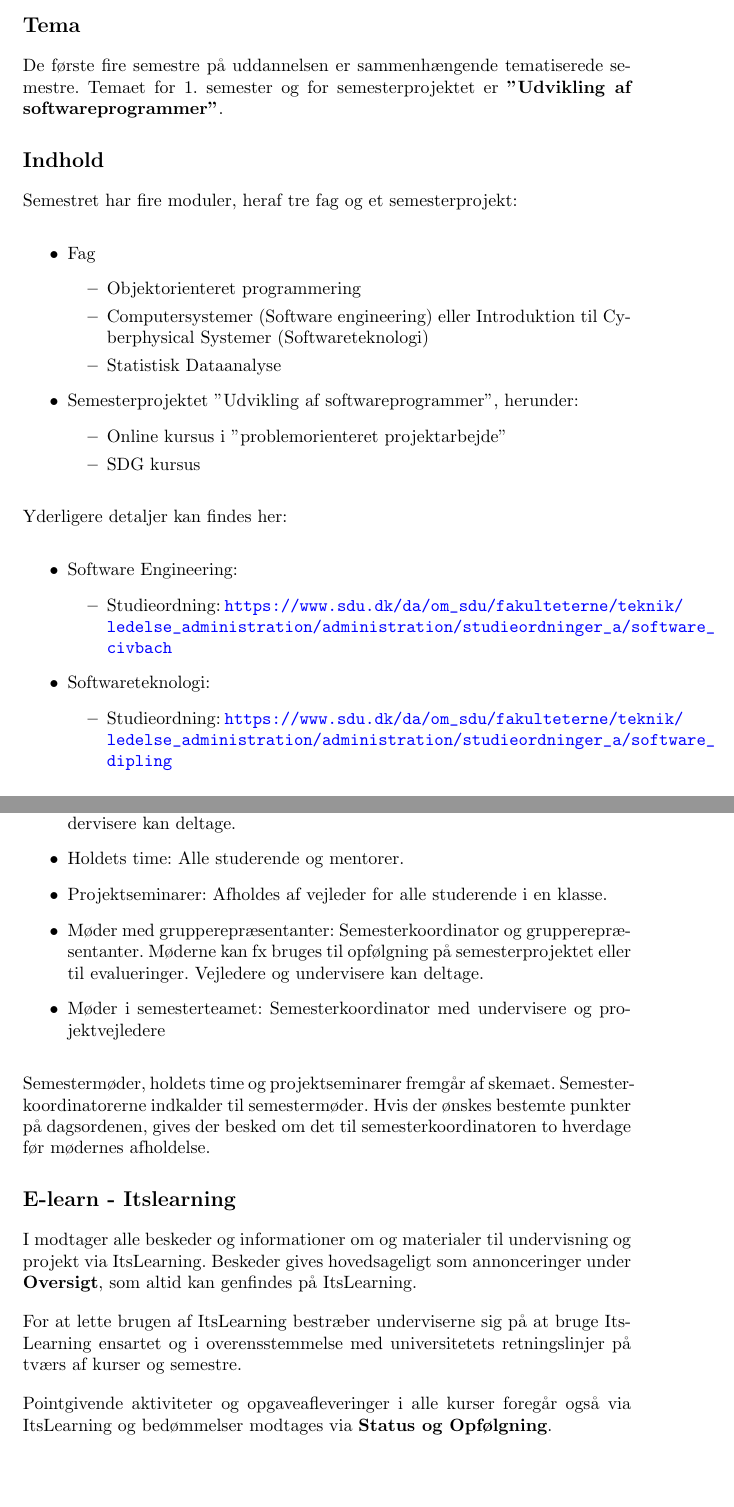
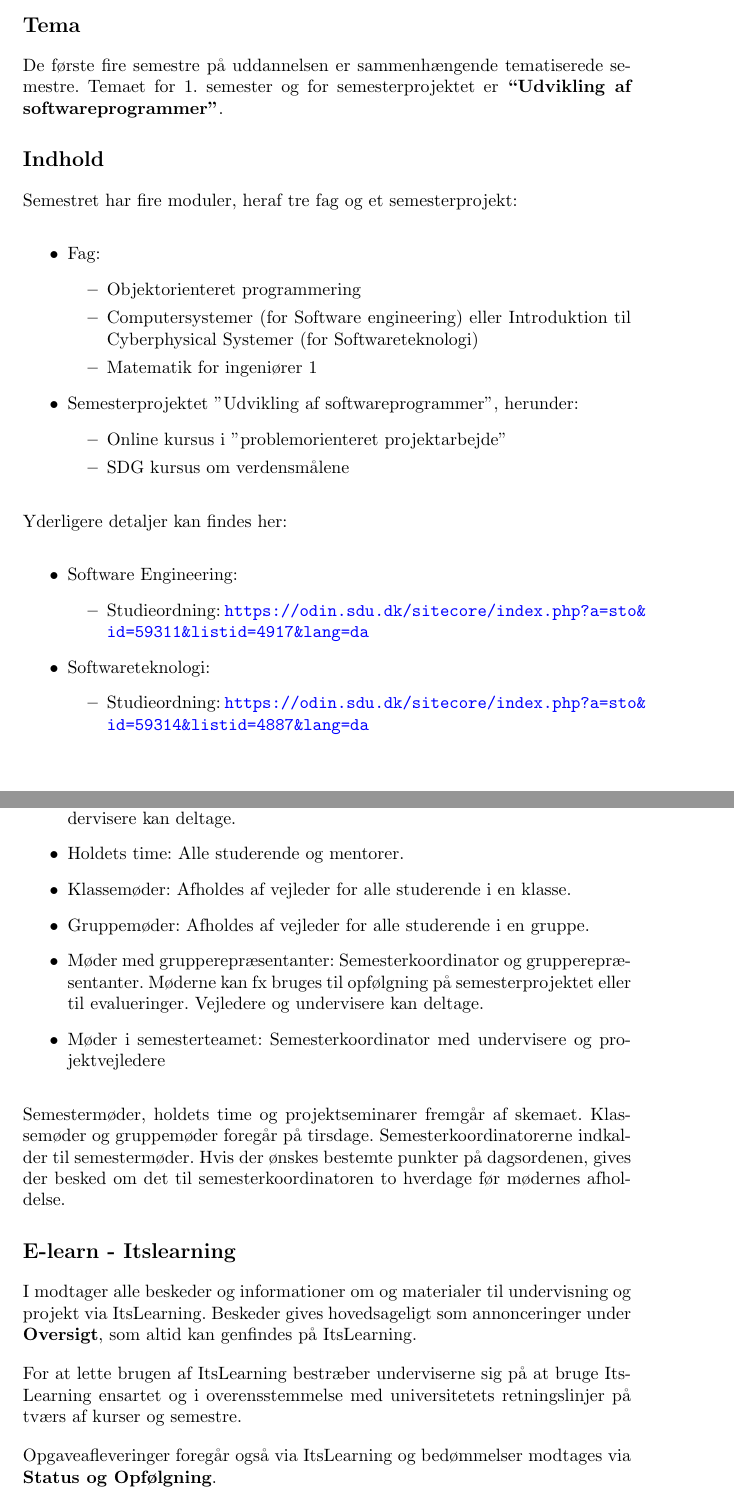
Before and after one commit to SDU-SW-Engineering/sdu-se-teaching-sem1, a LaTeX book (doc/handbook.tex): two parts of pages 1 and 3 of 4, joined at a grey line, cut so that both start at the same text, the shorter picture padded with empty space. Compiled offline with pdfLaTeX.

Commit message:
Iterated on handbook

```diff
--- a/doc/handbook.tex
+++ b/doc/handbook.tex
@@ -15,17 +15,17 @@ Temaet for 1. semester og for semesterprojektet er \textbf{”Udvikling af softw
 
 Semestret har fire moduler, heraf tre fag og et semesterprojekt:
 \begin{itemize}
-  \item Fag
+  \item Fag:
     \begin{itemize}
       \item Objektorienteret programmering
-      \item Computersystemer (Software engineering) eller
-Introduktion til Cyberphysical Systemer (Softwareteknologi)
-      \item Statistisk Dataanalyse
+      \item Computersystemer (for Software engineering) eller
+Introduktion til Cyberphysical Systemer (for Softwareteknologi)
+      \item Matematik for ingeniører 1
     \end{itemize}
   \item Semesterprojektet "Udvikling af softwareprogrammer", herunder:
     \begin{itemize}
       \item Online kursus i "problemorienteret projektarbejde"
-      \item SDG kursus
+      \item SDG kursus om verdensmålene
     \end{itemize}
 \end{itemize}
 
@@ -33,12 +33,12 @@ Yderligere detaljer kan findes her:
 \begin{itemize}
   \item Software Engineering:
     \begin{itemize}
-      \item Studieordning: \url{https://www.sdu.dk/da/om_sdu/fakulteterne/teknik/ledelse_administration/administration/studieordninger_a/software_civbach}
+      \item Studieordning: \url{https://odin.sdu.dk/sitecore/index.php?a=sto&id=59311&listid=4917&lang=da}
 %      \item Fagudbud 2023: \url{https://www.sdu.dk/da/om_sdu/fakulteterne/teknik/ledelse_administration/administration/studieordninger_a/software_civbach/moduler_e23}
     \end{itemize}
   \item Softwareteknologi:
     \begin{itemize}
-      \item Studieordning: \url{https://www.sdu.dk/da/om_sdu/fakulteterne/teknik/ledelse_administration/administration/studieordninger_a/software_dipling}
+      \item Studieordning: \url{https://odin.sdu.dk/sitecore/index.php?a=sto&id=59314&listid=4887&lang=da}
 %      \item Fagudbud 2023: \url{https://www.sdu.dk/da/om_sdu/fakulteterne/teknik/ledelse_administration/administration/studieordninger_a/software_dipling/moduler_e23}
     \end{itemize}
 \end{itemize}
@@ -80,12 +80,13 @@ Der holdes semestermøder og seminarer i løbet af semestret:
 \begin{itemize}
   \item Semestermøder: Alle studerende og semesterkoordinator. Vejledere og undervisere kan deltage.
   \item Holdets time: Alle studerende og mentorer.
-  \item Projektseminarer: Afholdes af vejleder for alle studerende i en klasse.
+  \item Klassemøder: Afholdes af vejleder for alle studerende i en klasse.
+  \item Gruppemøder: Afholdes af vejleder for alle studerende i en gruppe.
   \item Møder med grupperepræsentanter: Semesterkoordinator og grupperepræsentanter. Møderne kan fx bruges til opfølgning på semesterprojektet eller til evalueringer. Vejledere og undervisere kan deltage.
   \item Møder i semesterteamet: Semesterkoordinator med undervisere og projektvejledere
 \end{itemize}
 
-Semestermøder, holdets time og projektseminarer fremgår af skemaet. Semesterkoordinatorerne indkalder til semestermøder. Hvis der ønskes bestemte punkter på dagsordenen, gives der besked om det til semesterkoordinatoren to hverdage før mødernes afholdelse.
+Semestermøder, holdets time og projektseminarer fremgår af skemaet. Klassemøder og gruppemøder foregår på tirsdage. Semesterkoordinatorerne indkalder til semestermøder. Hvis der ønskes bestemte punkter på dagsordenen, gives der besked om det til semesterkoordinatoren to hverdage før mødernes afholdelse.
 
 %%%%%%%%%%%%%%%%%%%%%%%%%%%%%%%%%%%%%%%%%%%%%%%%%%%%%%%%%%%%%%%%%%%%%%%%%%%%%%%%
 %%%%%%%%%%%%%%%%%%%%%%%%%%%%%%%%%%%%%%%%%%%%%%%%%%%%%%%%%% E-learn - Itslearning
@@ -95,7 +96,8 @@ I modtager alle beskeder og informationer om og materialer til undervisning og p
 
 For at lette brugen af ItsLearning bestræber underviserne sig på at bruge ItsLearning ensartet og i overensstemmelse med universitetets retningslinjer på tværs af kurser og semestre.
 
-Pointgivende aktiviteter og opgaveafleveringer i alle kurser foregår også via ItsLearning og bedømmelser modtages via \textbf{Status og Opfølgning}.
+%Pointgivende aktiviteter og
+Opgaveafleveringer foregår også via ItsLearning og bedømmelser modtages via \textbf{Status og Opfølgning}.
 
 Der findes en smartphone-applikation til ItsLearning, som er et godt og nemt supplement til browserudgaven.
 
```
Also changed, not shown: doc/handbook.tex (8 more changed lines).
